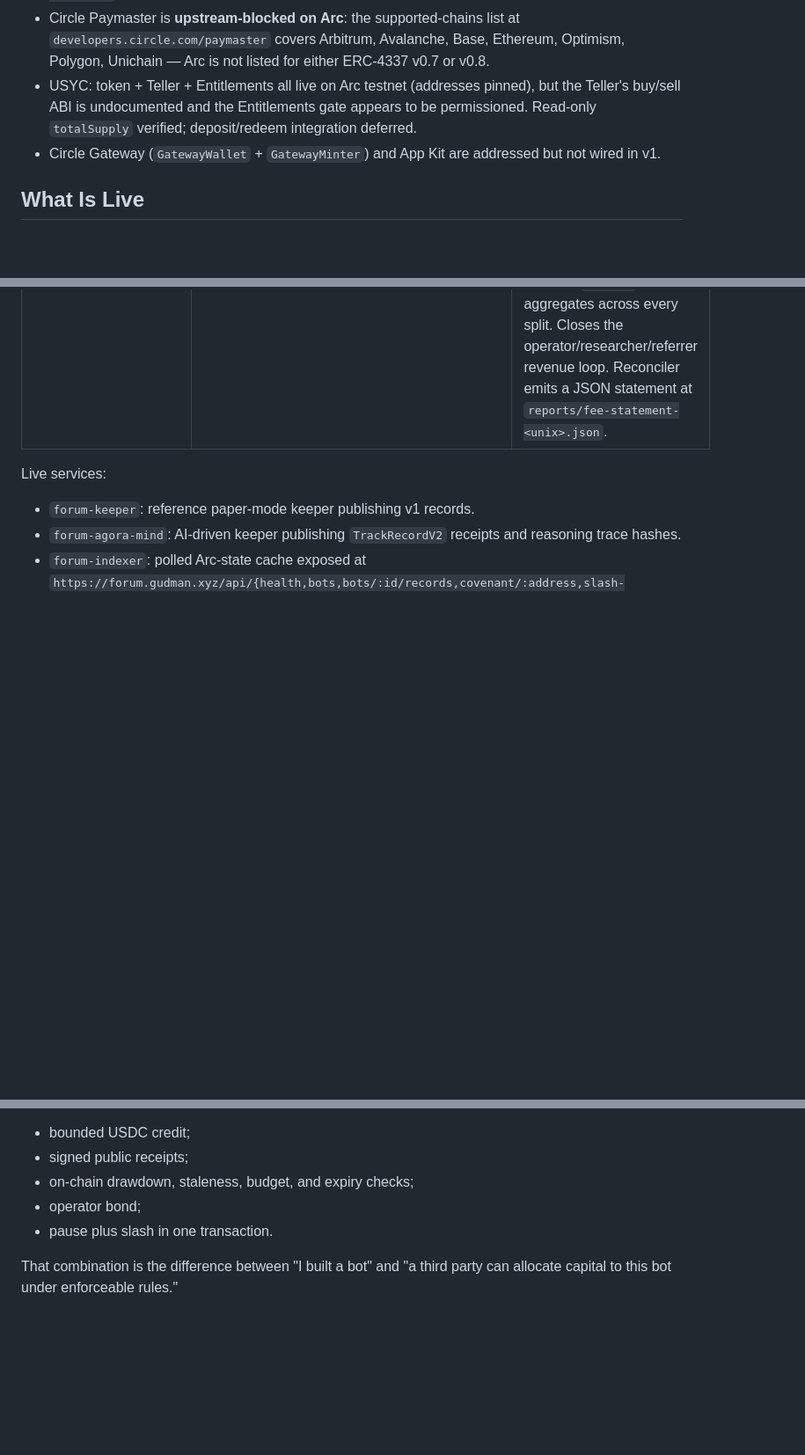
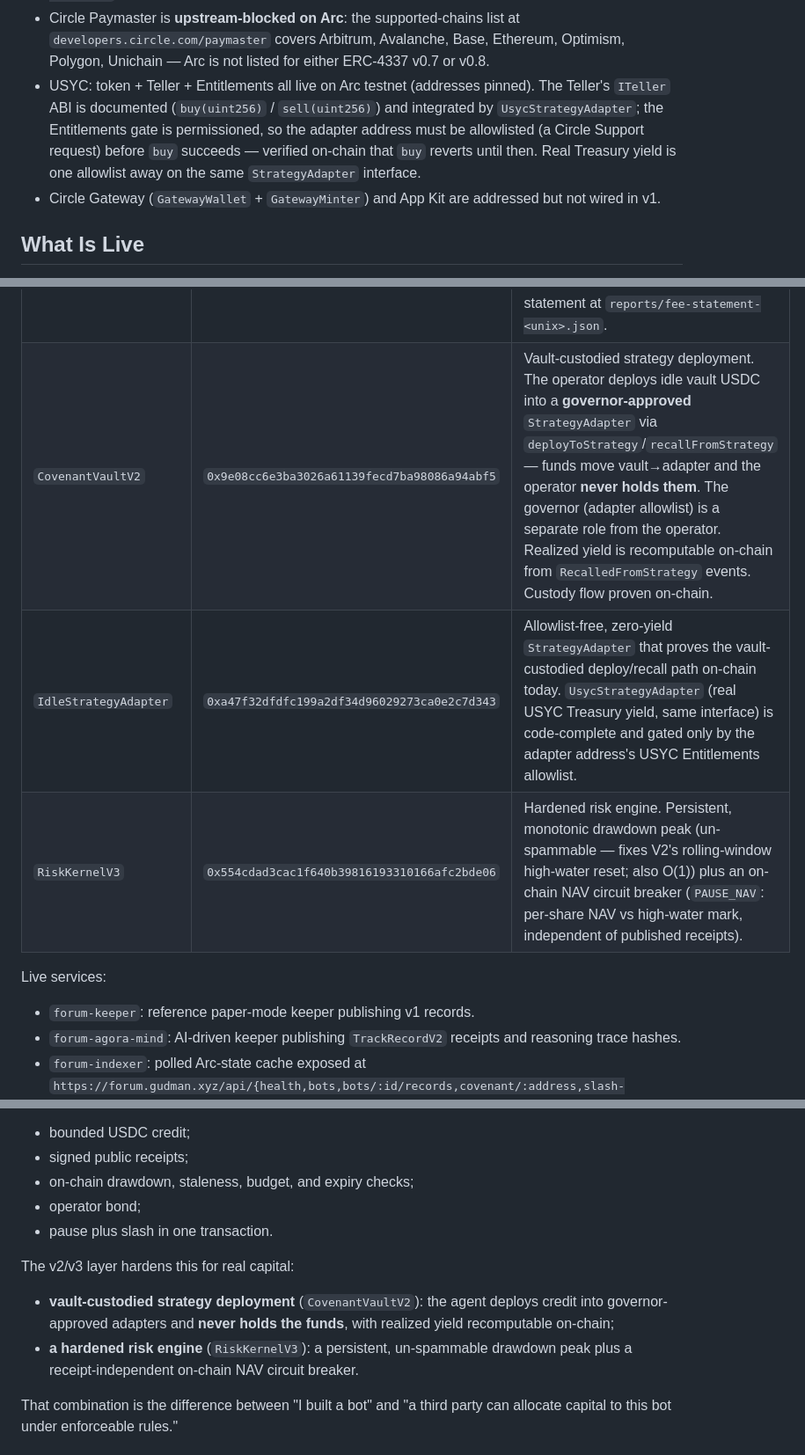
Before and after one commit to Ridwannurudeen/forum, a Markdown page: SUBMISSION.md, 3 parts joined by grey strips. Shown at 88% size. Drawn GitHub-style; blank space fills up the shorter version.

Commit message:
docs: surface V2/V3 in SUBMISSION
- Contracts table: CovenantVaultV2 (vault-custodied strategy), IdleStrategyAdapter,
  RiskKernelV3 (persistent drawdown peak + NAV circuit breaker).
- 'What Is Novel?': v2/v3 hardening bullets (vault-custodied deployment + hardened
  risk engine).
- Corrected the stale USYC line: ITeller buy/sell ABI is documented + integrated by
  UsycStrategyAdapter, gated only by the adapter's Entitlements allowlist (verified
  buy reverts until allowlisted).

```diff
--- a/SUBMISSION.md
+++ b/SUBMISSION.md
@@ -42,7 +42,7 @@ Arc/Circle usage:
 - USDC is used for vault capital, operator bond, slashing, and fee split demos.
 - **Circle CCTP V2 is integrated two ways.** (1) An in-browser bridge in the console (`/#/console?t=bridge`) that builds and submits the real CCTP V2 flow with the user's wallet: `TokenMessengerV2.depositForBurn` on a source testnet (Ethereum Sepolia / Base Sepolia / Polygon Amoy / Avalanche Fuji) → Circle Iris attestation → `MessageTransmitterV2.receiveMessage` on Arc (Domain 26) → optional `CovenantVault.deposit`. Native USDC, burn-and-mint — not a wrapped-asset bridge. (2) A CLI helper, `keeper/scripts/cctp-bridge-and-deposit.mjs` (`--simulate` / `--build-source` / `--redeem`), with the same calldata. `CovenantInbox` (`0x670f68ff6b90c42f4b7be26a684812e1e5561b12`) is a deployed deposit wrapper: a caller already holding USDC can deposit into any `CovenantVault` on behalf of a designated recipient (who later claims) — it is a convenience landing spot, not an automatic CCTP hook target. Canonical Circle/Arc addresses pinned in `deployments/arc-testnet.json` under `circle.*` (CCTP V2 TokenMessenger / MessageTransmitter / TokenMinter / MessageV2, Gateway Wallet + Minter, USYC + Teller + Entitlements, EURC, FxEscrow — all verified against `docs.arc.io/arc/references/contract-addresses`).
 - Circle Paymaster is **upstream-blocked on Arc**: the supported-chains list at `developers.circle.com/paymaster` covers Arbitrum, Avalanche, Base, Ethereum, Optimism, Polygon, Unichain — Arc is not listed for either ERC-4337 v0.7 or v0.8.
-- USYC: token + Teller + Entitlements all live on Arc testnet (addresses pinned), but the Teller's buy/sell ABI is undocumented and the Entitlements gate appears to be permissioned. Read-only `totalSupply` verified; deposit/redeem integration deferred.
+- USYC: token + Teller + Entitlements all live on Arc testnet (addresses pinned). The Teller's `ITeller` ABI is documented (`buy(uint256)` / `sell(uint256)`) and integrated by `UsycStrategyAdapter`; the Entitlements gate is permissioned, so the adapter address must be allowlisted (a Circle Support request) before `buy` succeeds — verified on-chain that `buy` reverts until then. Real Treasury yield is one allowlist away on the same `StrategyAdapter` interface.
 - Circle Gateway (`GatewayWallet` + `GatewayMinter`) and App Kit are addressed but not wired in v1.
 
 ## What Is Live
@@ -66,6 +66,9 @@ Live contracts on Arc testnet:
 | `SlashMarket` | `0xcc2d9101fc5851b6fab9b739a177f2a642a5ef76` | Phase 9 Risk Markets v0. Per-bond binary prediction market: "will this `SlashBond` have a slash event before expiry?" Oracle-free settlement: reads `SlashBond.totalSlashed` delta at expiry; winners get stake + pro-rata share of losers' pool. Initial 24h market live vs SlashBondV1.1. |
 | `SlashInsurance` | `0x353e7fdfdae68967dedfd5ff9150e166d29ffd61` | Phase 9 continuous-premium insurance pool, complementary to the binary prediction market. Funders call `payPremium`; permissionless `notifySlash` reads bond's `totalSlashed` delta and transfers the delta out to the bond's `topUpRecipient`. Pro-rata burn-down on withdraw after partial payouts. |
 | `FeeRouterV1` | `0xeff9bc359e8f2a5eabce55af3f1bb24f98eabf59` | Phase 6 fee router. `createSplit(recipients, bps)` (immutable per split) → permissionless `pay(splitId, amount)` allocates per `bps` with rounding dust folded into the first recipient → recipient `claim()` aggregates across every split. Closes the operator/researcher/referrer revenue loop. Reconciler emits a JSON statement at `reports/fee-statement-<unix>.json`. |
+| `CovenantVaultV2` | `0x9e08cc6e3ba3026a61139fecd7ba98086a94abf5` | Vault-custodied strategy deployment. The operator deploys idle vault USDC into a **governor-approved** `StrategyAdapter` via `deployToStrategy`/`recallFromStrategy` — funds move vault→adapter and the operator **never holds them**. The governor (adapter allowlist) is a separate role from the operator. Realized yield is recomputable on-chain from `RecalledFromStrategy` events. Custody flow proven on-chain. |
+| `IdleStrategyAdapter` | `0xa47f32dfdfc199a2df34d96029273ca0e2c7d343` | Allowlist-free, zero-yield `StrategyAdapter` that proves the vault-custodied deploy/recall path on-chain today. `UsycStrategyAdapter` (real USYC Treasury yield, same interface) is code-complete and gated only by the adapter address's USYC Entitlements allowlist. |
+| `RiskKernelV3` | `0x554cdad3cac1f640b39816193310166afc2bde06` | Hardened risk engine. Persistent, monotonic drawdown peak (un-spammable — fixes V2's rolling-window high-water reset; also O(1)) plus an on-chain NAV circuit breaker (`PAUSE_NAV`: per-share NAV vs high-water mark, independent of published receipts). |
 
 Live services:
 
@@ -130,6 +133,11 @@ The new primitive is the Covenant Account:
 - operator bond;
 - pause plus slash in one transaction.
 
+The v2/v3 layer hardens this for real capital:
+
+- **vault-custodied strategy deployment** (`CovenantVaultV2`): the agent deploys credit into governor-approved adapters and **never holds the funds**, with realized yield recomputable on-chain;
+- **a hardened risk engine** (`RiskKernelV3`): a persistent, un-spammable drawdown peak plus a receipt-independent on-chain NAV circuit breaker.
+
 That combination is the difference between "I built a bot" and "a third party can allocate capital to this bot under enforceable rules."
 
 ## Tests
```
